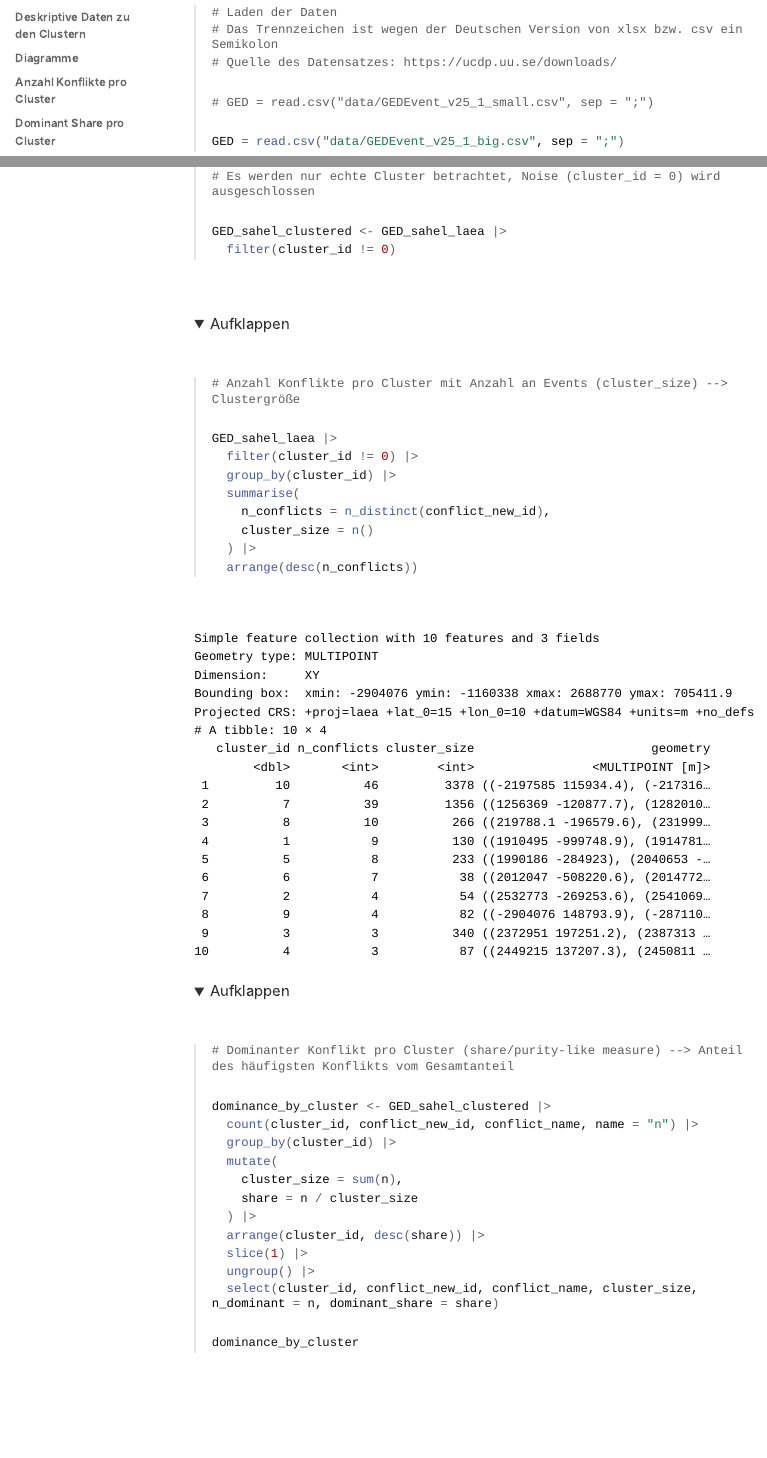
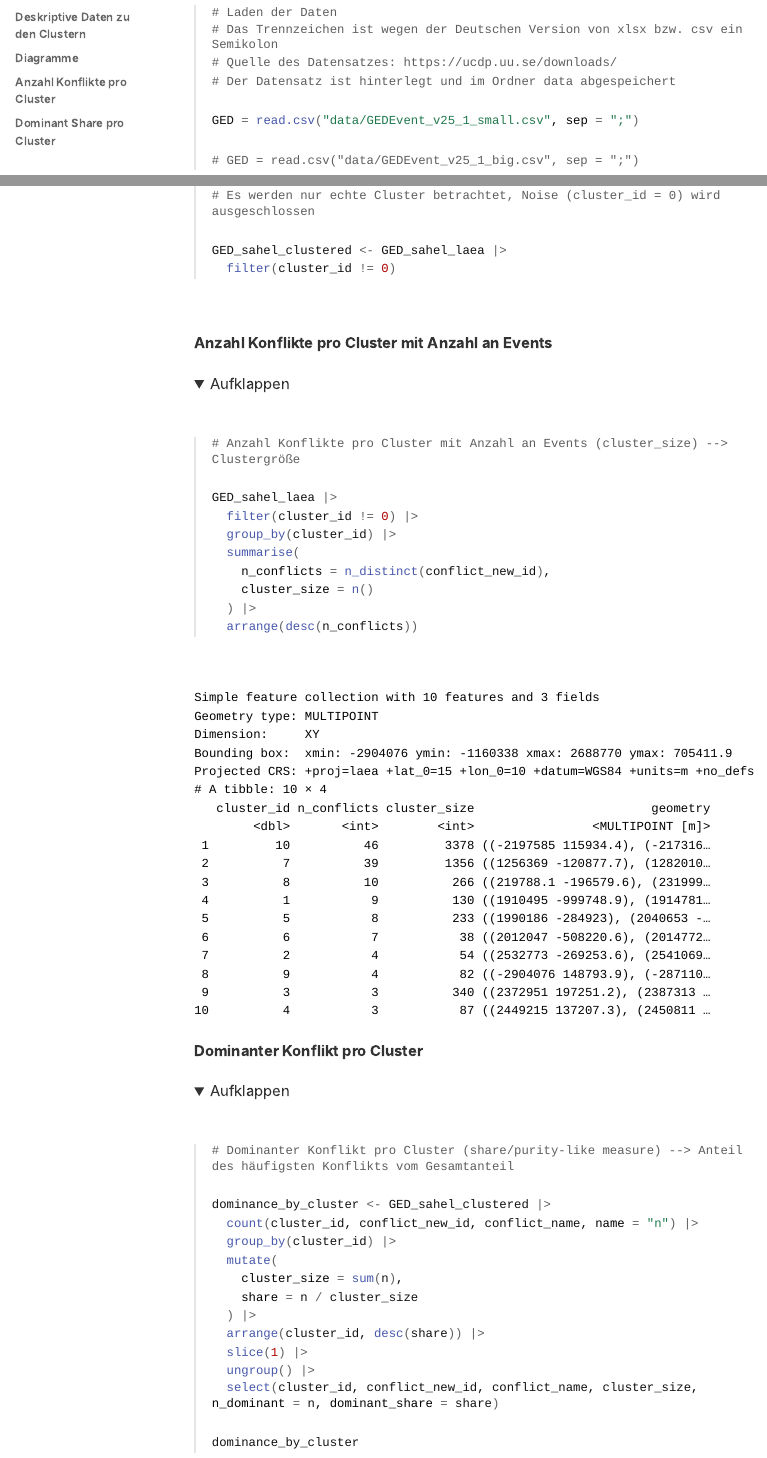
Before and after one commit to StrangeReal26/UCDP_Geo_Clustering, an R Markdown document (scripts/UCDP_GED_Clusteranalyse.Rmd): the page in a window 1100 px wide, from 1340 px down, and a second part further down, joined at a grey line. The pictures show the output file scripts/UCDP_GED_Clusteranalyse.html that the author committed with the source, opened offline; folded parts are opened; long lines of code are wrapped.

Commit message:
Finale Ergänzungen des Projekts

````diff
--- a/scripts/UCDP_GED_Clusteranalyse.Rmd
+++ b/scripts/UCDP_GED_Clusteranalyse.Rmd
@@ -43,10 +43,11 @@ Bei der Analyse wurde ein verkürzter Datensatz verwendet, da Spalten entfernt w
 # Laden der Daten
 # Das Trennzeichen ist wegen der Deutschen Version von xlsx bzw. csv ein Semikolon
 # Quelle des Datensatzes: https://ucdp.uu.se/downloads/
+# Der Datensatz ist hinterlegt und im Ordner data abgespeichert
 
-# GED = read.csv("data/GEDEvent_v25_1_small.csv", sep = ";")
+GED = read.csv("data/GEDEvent_v25_1_small.csv", sep = ";")
 
-GED = read.csv("data/GEDEvent_v25_1_big.csv", sep = ";")
+# GED = read.csv("data/GEDEvent_v25_1_big.csv", sep = ";")
 
 ```
 
@@ -1032,6 +1033,7 @@ GED_sahel_clustered <- GED_sahel_laea |>
 
 ```
 
+**Anzahl Konflikte pro Cluster mit Anzahl an Events**
 
 ```{r}
 
@@ -1047,6 +1049,8 @@ GED_sahel_laea |>
   arrange(desc(n_conflicts))
 
 ```
+
+**Dominanter Konflikt pro Cluster**
 
 ```{r}
 
````
Also changed, not shown: scripts/Seminararbeit_GED_UCDP.Rmd (+1 -1 lines), plots/bar_dominant_share_per_cluster_minPts_30.png (deleted), plots/bar_n_conflicts_per_cluster_minPts_30.png (deleted), plots/clusters_map_okabeito_africa_complete.png (deleted), plots/clusters_map_okabeito_minPts_30.png (deleted), plots/clusters_map_okabeito_sahel.png (deleted), plots/hdbscan_clusters_map_africa.png (deleted), plots/hdbscan_clusters_map_africa_complete.png (deleted), plots/hdbscan_clusters_minPts_30.png (deleted), plots/new_bar_conflicts_per_cluster_minPts_30.png (deleted), plots/new_bar_dominant_share_per_cluster_minPts_30.png (deleted), scripts/UCDP_GED_Clusteranalyse.html, scripts/UCDP_GED_Clusteranalyse.Rmd (2 more changed lines).
